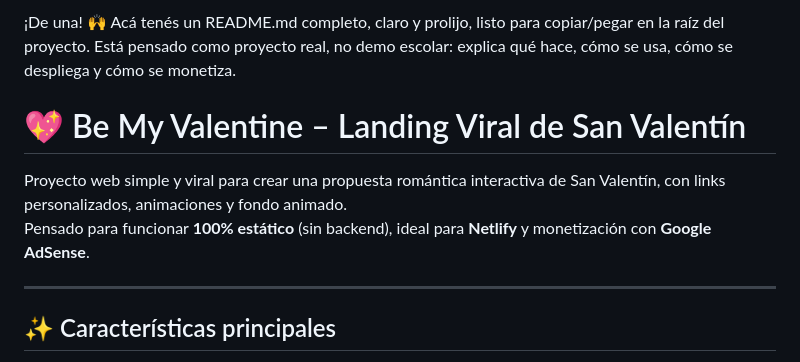
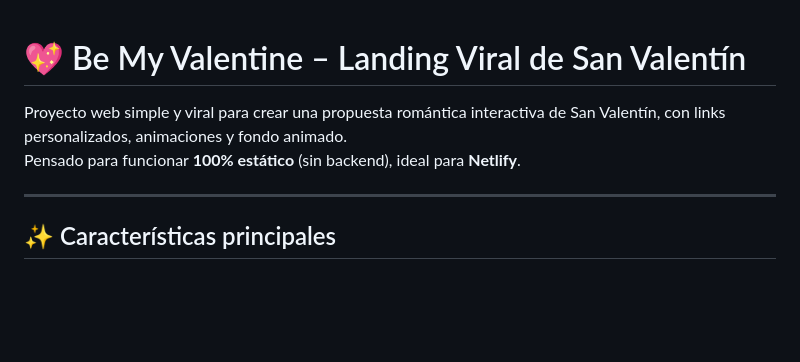
Before and after one commit to raulnicolasagusto/be-my-valentine, a Markdown page: README.md, the part around the change. GitHub-like rendering; blank space fills up the shorter version.

Commit message:
cambios readme

```diff
--- a/README.md
+++ b/README.md
@@ -1,10 +1,7 @@
-¡De una! 🙌
-Acá tenés un README.md completo, claro y prolijo, listo para copiar/pegar en la raíz del proyecto. Está pensado como proyecto real, no demo escolar: explica qué hace, cómo se usa, cómo se despliega y cómo se monetiza.
-
 # 💖 Be My Valentine – Landing Viral de San Valentín
 
 Proyecto web simple y viral para crear una propuesta romántica interactiva de San Valentín, con links personalizados, animaciones y fondo animado.
-Pensado para funcionar **100% estático** (sin backend), ideal para **Netlify** y monetización con **Google AdSense**.
+Pensado para funcionar **100% estático** (sin backend), ideal para **Netlify**.
 
 ---
 
```
